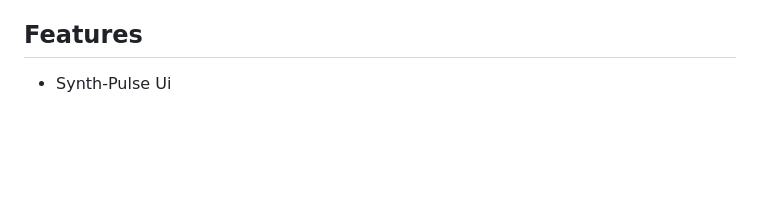
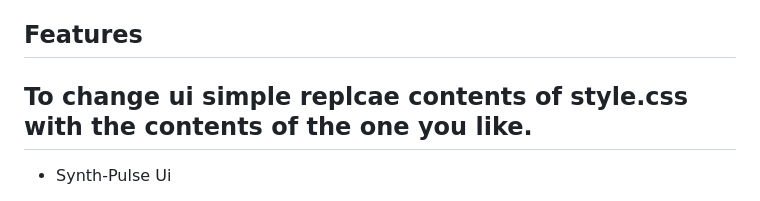
Before and after one commit to MnCLosSantos/mnc-weaponUi, a Markdown page: README.md, the part around the change. GitHub-like rendering; blank space fills up the shorter version.

```diff
--- a/README.md
+++ b/README.md
@@ -5,7 +5,7 @@ QB-Weapons is a weapon management script for the QB-Core framework in FiveM. It
 
 ## Features
 
-
+## To change ui simple replcae contents of style.css with the contents of the one you like.
 - Synth-Pulse Ui
 <img width="346" height="231" alt="synth-pulse" src="https://github.com/user-attachments/assets/e3a61e18-d1ce-4367-9afb-e63f4813229c" />
 
```
